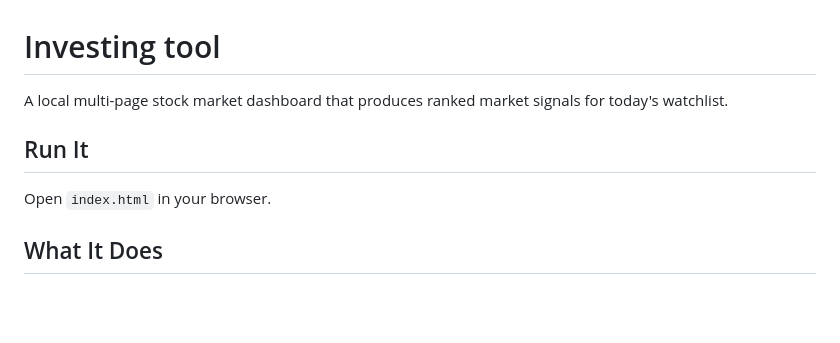
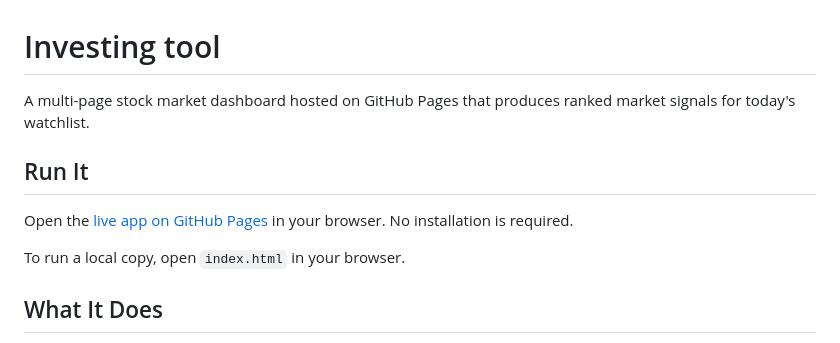
Before and after one commit to hugotristan/investment_helper, a Markdown page: README.md, the part around the change. Drawn GitHub-style; blank space fills up the shorter version.

```diff
--- a/README.md
+++ b/README.md
@@ -1,10 +1,12 @@
 # Investing tool
 
-A local multi-page stock market dashboard that produces ranked market signals for today's watchlist.
+A multi-page stock market dashboard hosted on GitHub Pages that produces ranked market signals for today's watchlist.
 
 ## Run It
 
-Open `index.html` in your browser.
+Open the [live app on GitHub Pages](https://hugotristan.github.io/investment_helper/) in your browser. No installation is required.
+
+To run a local copy, open `index.html` in your browser.
 
 ## What It Does
 
```
